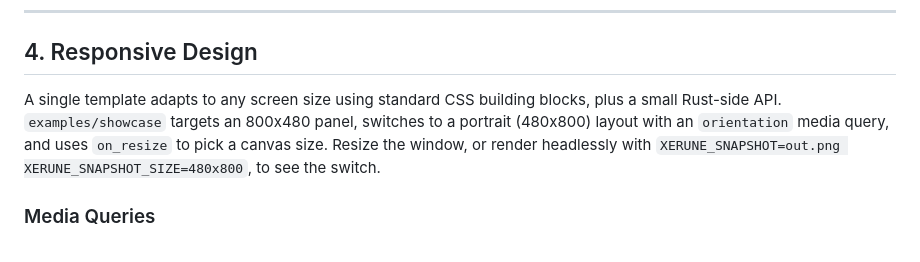
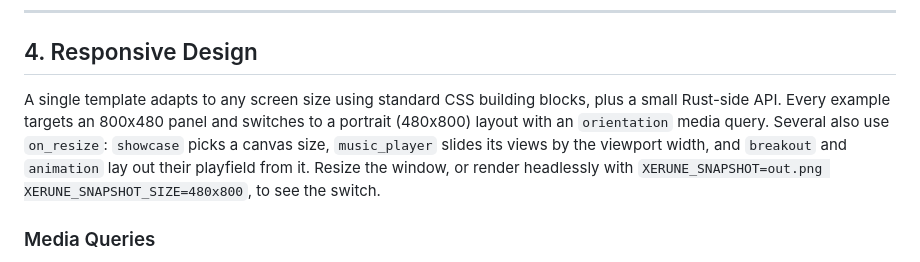
Before and after one commit to spatker/xerune, a Markdown page: docs/guide.md, the part around the change. Rendered like a GitHub page.

Commit message:
docs: guide: point responsive readers at all examples
Every example now has a portrait layout, so mention them instead of
only the showcase, and list which ones react to on_resize.

Co-Authored-By: Claude Opus 5.5 <noreply@anthropic.com>

```diff
--- a/docs/guide.md
+++ b/docs/guide.md
@@ -193,7 +193,7 @@ Unsupported **tags** fall back to a generic inline-block box (with a one-time wa
 
 ## 4. Responsive Design
 
-A single template adapts to any screen size using standard CSS building blocks, plus a small Rust-side API. `examples/showcase` targets an 800x480 panel, switches to a portrait (480x800) layout with an `orientation` media query, and uses `on_resize` to pick a canvas size. Resize the window, or render headlessly with `XERUNE_SNAPSHOT=out.png XERUNE_SNAPSHOT_SIZE=480x800`, to see the switch.
+A single template adapts to any screen size using standard CSS building blocks, plus a small Rust-side API. Every example targets an 800x480 panel and switches to a portrait (480x800) layout with an `orientation` media query. Several also use `on_resize`: `showcase` picks a canvas size, `music_player` slides its views by the viewport width, and `breakout` and `animation` lay out their playfield from it. Resize the window, or render headlessly with `XERUNE_SNAPSHOT=out.png XERUNE_SNAPSHOT_SIZE=480x800`, to see the switch.
 
 ### Media Queries
 
```
